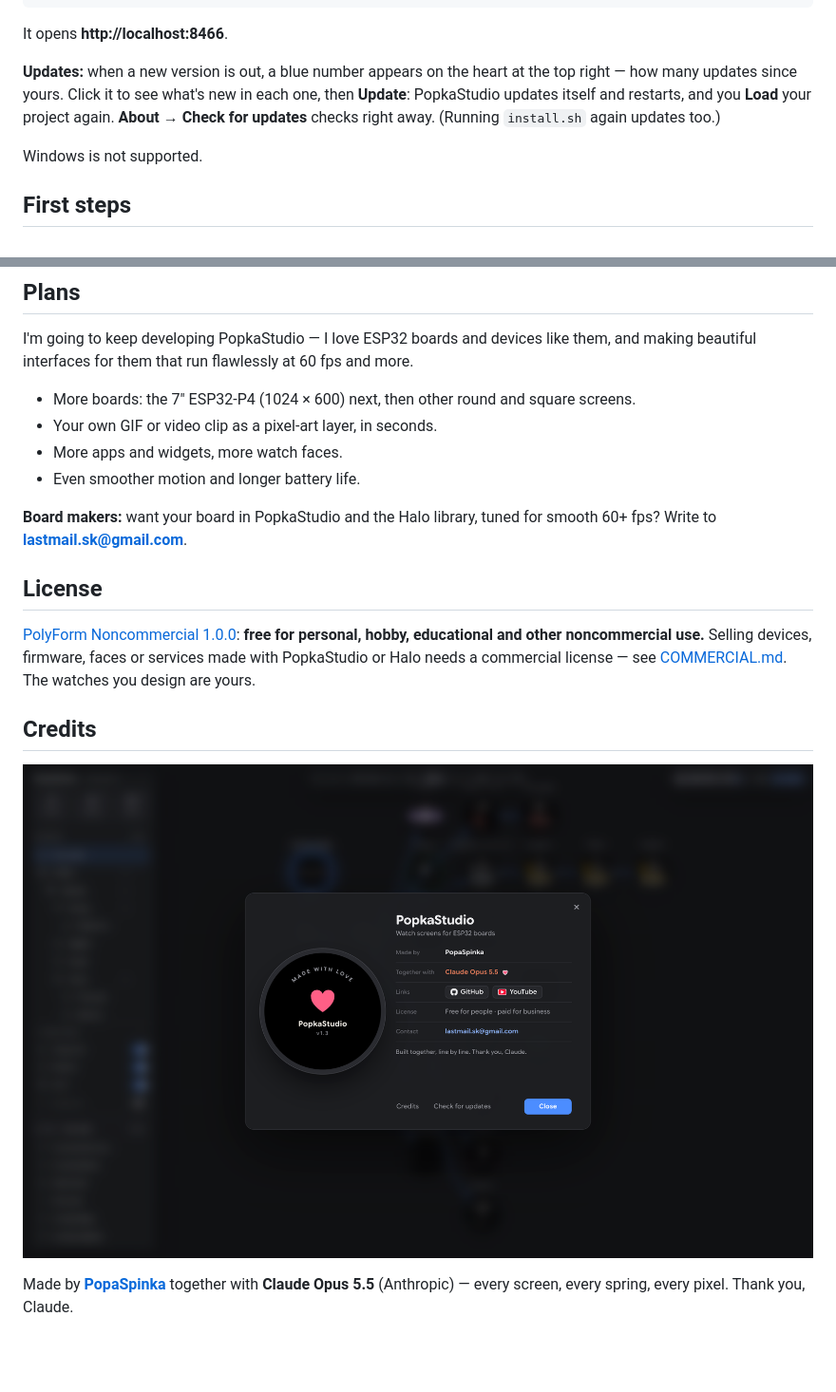
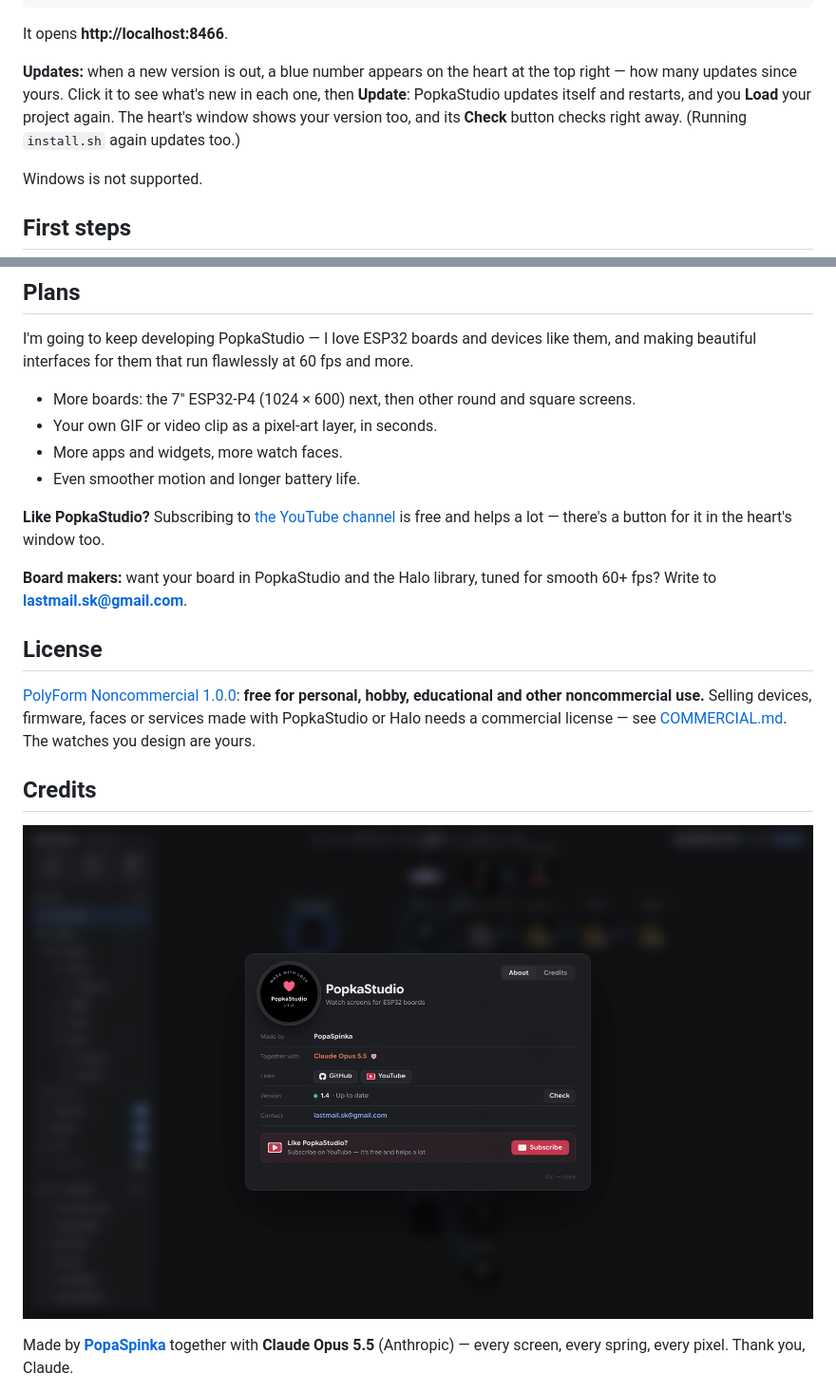
Before and after one commit to PopaSpinka/PopkaStudio, a Markdown page: README.md, 2 parts joined by grey strips. Shown at 95% size. GitHub-like rendering; pictures changed too: docs/screenshots/about.png; blank space fills up the shorter version.

```diff
--- a/README.md
+++ b/README.md
@@ -68,7 +68,8 @@ It opens **http://localhost:8466**.
 
 **Updates:** when a new version is out, a blue number appears on the heart at the top right — how many updates
 since yours. Click it to see what's new in each one, then **Update**: PopkaStudio updates itself and restarts, and you
-**Load** your project again. **About → Check for updates** checks right away. (Running `install.sh` again updates too.)
+**Load** your project again. The heart's window shows your version too, and its **Check** button checks right away.
+(Running `install.sh` again updates too.)
 
 Windows is not supported.
 
@@ -117,6 +118,9 @@ interfaces for them that run flawlessly at 60 fps and more.
 - More apps and widgets, more watch faces.
 - Even smoother motion and longer battery life.
 
+**Like PopkaStudio?** Subscribing to [the YouTube channel](https://www.youtube.com/@PopaSpinka?sub_confirmation=1) is
+free and helps a lot — there's a button for it in the heart's window too.
+
 **Board makers:** want your board in PopkaStudio and the Halo library, tuned for smooth 60+ fps? Write to
 **lastmail.sk@gmail.com**.
 
```
Also changed, not shown: README.ru.md (+5 -2 lines), 6 other files.
